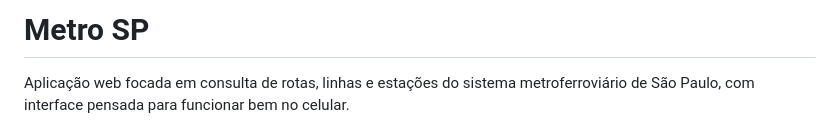
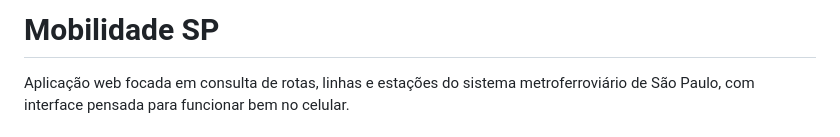
Before and after one commit to iemaneul/metro-sp, a Markdown page: README.md, the part around the change. Drawn GitHub-style.

```diff
--- a/README.md
+++ b/README.md
@@ -1,4 +1,4 @@
-# Metro SP
+# Mobilidade SP
 
 Aplicação web focada em consulta de rotas, linhas e estações do sistema metroferroviário de São Paulo, com interface pensada para funcionar bem no celular.
 
```
